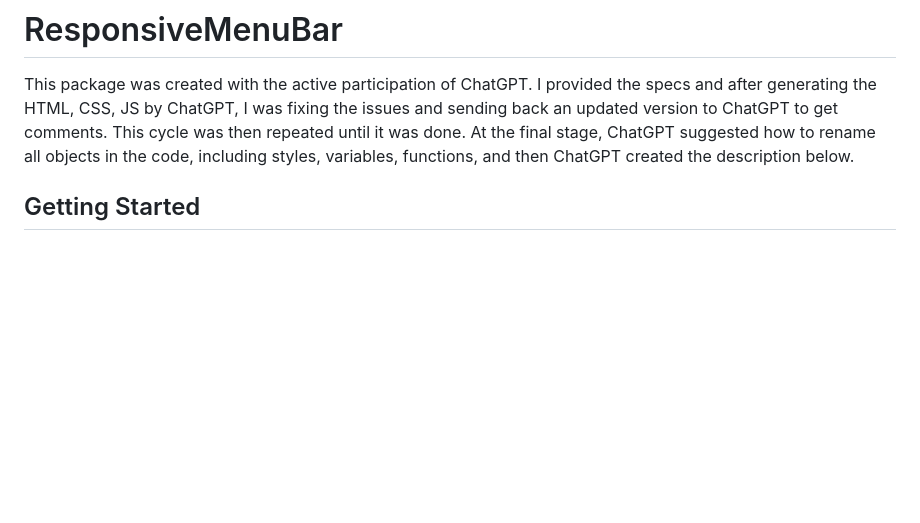
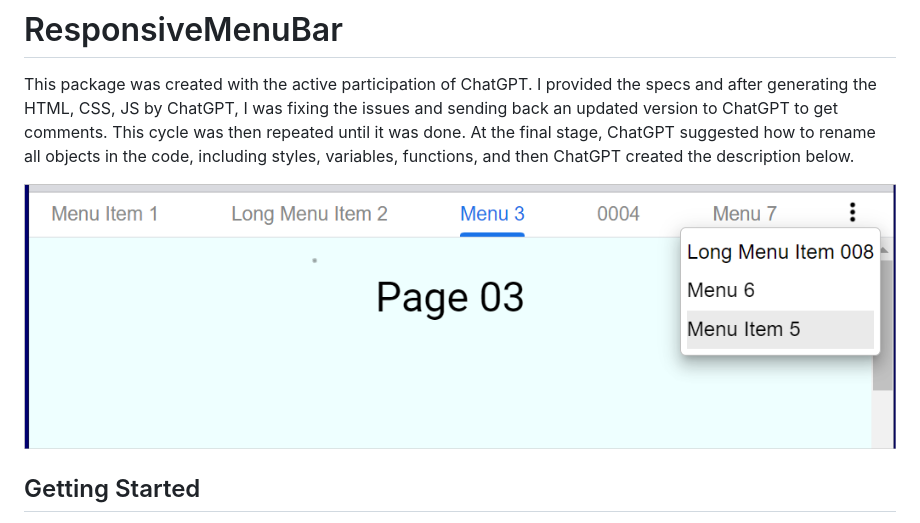
Before and after one commit to uspnick/ResponsiveMenuBar, a Markdown page: README.md, the part around the change. Rendered like a GitHub page; blank space fills up the shorter version.

```diff
--- a/README.md
+++ b/README.md
@@ -2,6 +2,8 @@
 
 This package was created with the active participation of ChatGPT. I provided the specs and after generating the HTML, CSS, JS by ChatGPT, I was fixing the issues and sending back an updated version to ChatGPT to get comments. This cycle was then repeated until it was done. At the final stage, ChatGPT suggested how to rename all objects in the code, including styles, variables, functions, and then ChatGPT created the description below.
 
+
+![The menu.html in the browser](https://github.com/uspnick/ResponsiveMenuBar/blob/main/menu.html.png?raw=true)
 
 ## Getting Started
 
```
